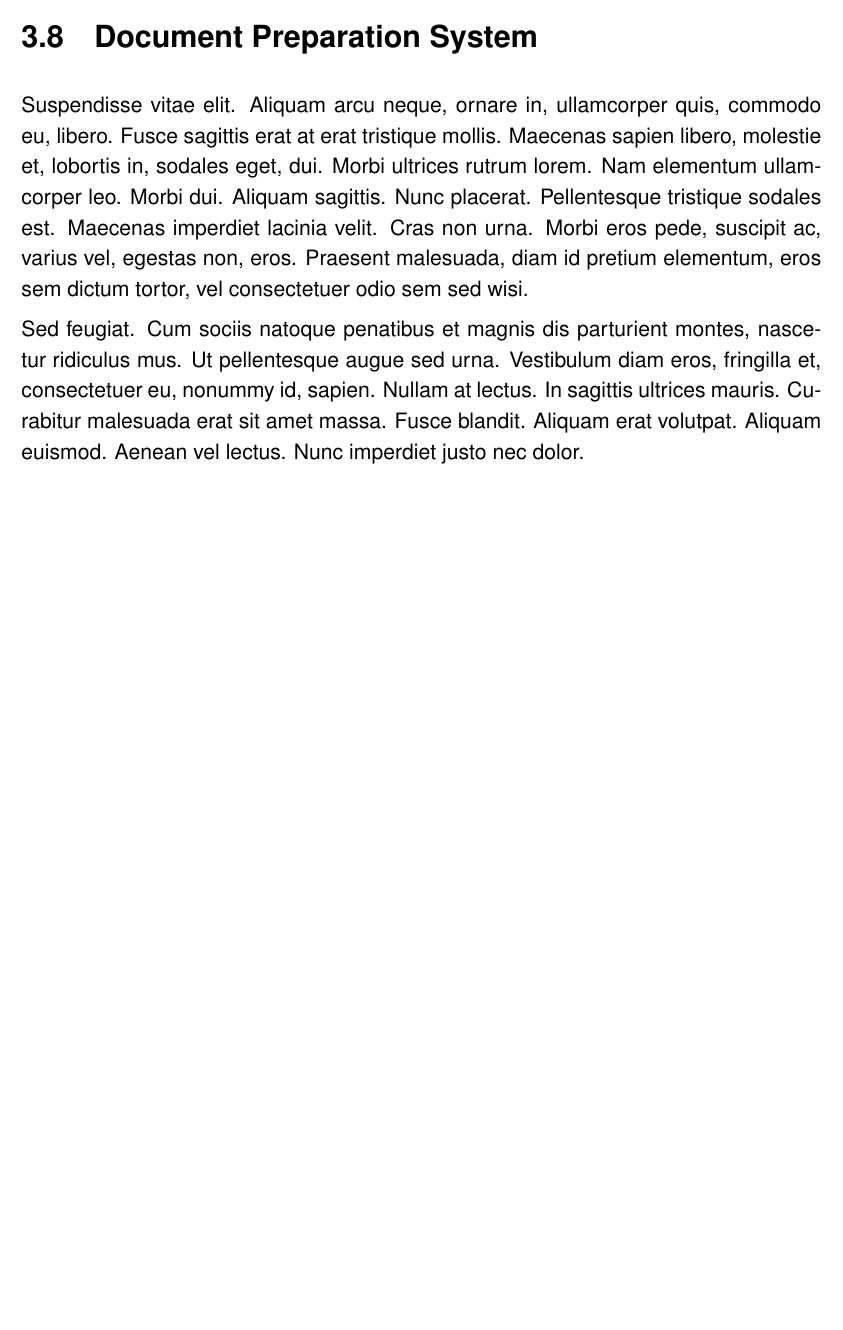
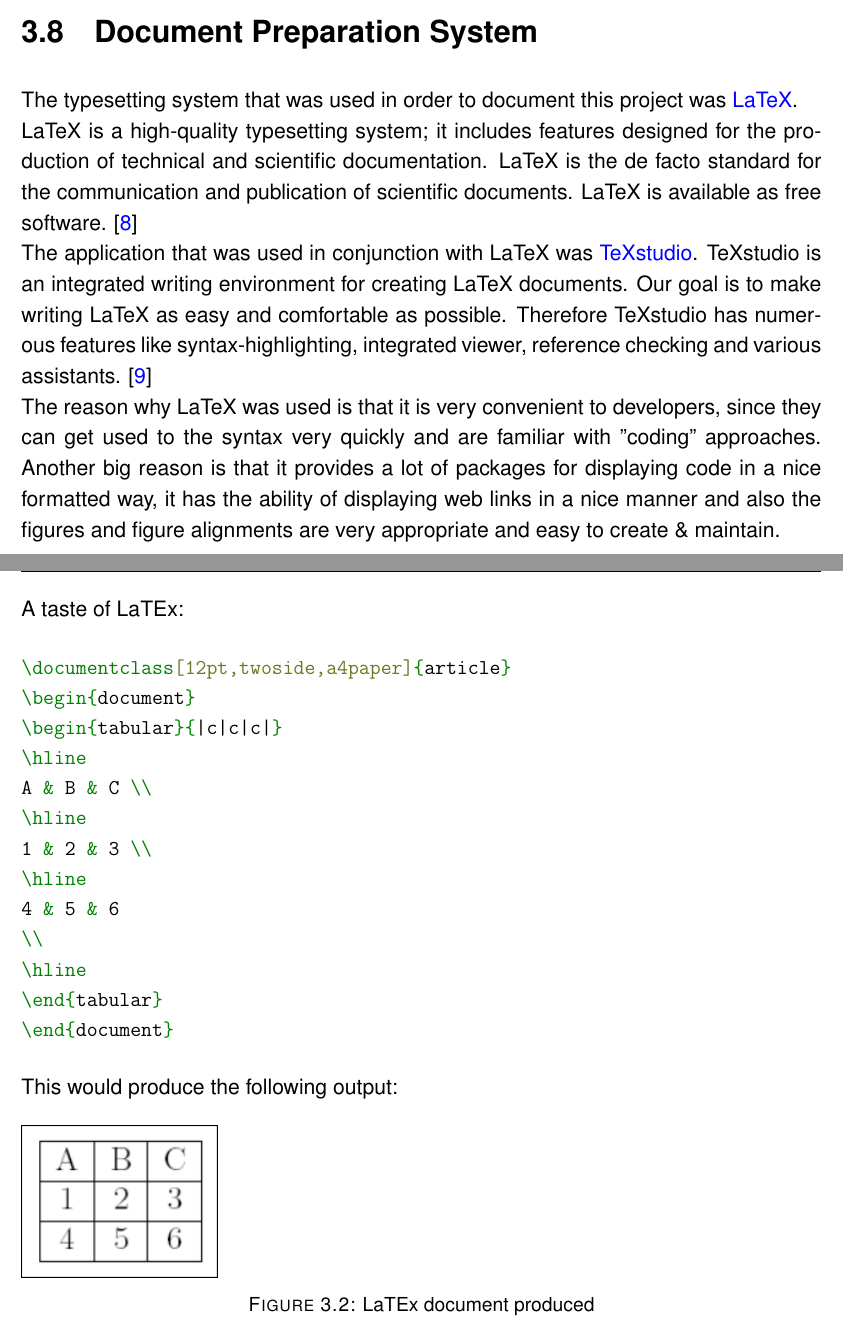
Before and after one commit to itstriolink/josm-plugin-netex-converter, a LaTeX thesis (documentation/Main.tex, which reads documentation/Chapters/Implementation.tex): part of page 22 of 34 before the commit and two parts of pages 23 and 24 of 36 after it, the two joined at a grey line, cut so that both start at the same text, the shorter picture padded with empty space. Compiled offline with pdfLaTeX.

Commit message:
Documentation - Implementation

```diff
--- a/documentation/Chapters/Implementation.tex
+++ b/documentation/Chapters/Implementation.tex
@@ -57,4 +57,3 @@
 \newpage
 \section{Code Repository and the CI/CD Pipeline Feature}
 \label{sec:GitLab}
-\lipsum[7-8]
@@ -61,2 +72,28 @@
 \section{Document Preparation System}
-\lipsum[10-11]
+The typesetting system that was used in order to document this project was \href{https://www.LaTeX-project.org/}{LaTeX}.\\
+LaTeX is a high-quality typesetting system; it includes features designed for the production of technical and scientific documentation. LaTeX is the de facto standard for the communication and publication of scientific documents. LaTeX is available as free software. \cite{WhatIsLaTeX}\\
+The application that was used in conjunction with LaTeX was \href{http://texstudio.sourceforge.net/}{TeXstudio}.
+TeXstudio is an integrated writing environment for creating LaTeX documents. Our goal is to make writing LaTeX as easy and comfortable as possible. Therefore TeXstudio has numerous features like syntax-highlighting, integrated viewer, reference checking and various assistants. \cite{WhatIsTeXStudio}\\
+The reason why LaTeX was used is that it is very convenient to developers, since they can get used to the syntax very quickly and are familiar with "coding" approaches. Another big reason is that it provides a lot of packages for displaying code in a nice formatted way, it has the ability of displaying web links in a nice manner and also the figures and figure alignments are very appropriate and easy to create \& maintain.\\
+\newpage
+A taste of LaTEx:
+\begin{minted}{latex}
+\documentclass[12pt,twoside,a4paper]{article}
+\begin{document}
+\begin{tabular}{|c|c|c|}
+\hline
+A & B & C \\
+\hline
+1 & 2 & 3 \\
+\hline
+4 & 5 & 6
+\\
+\hline
+\end{tabular}
+\end{document}
+\end{minted}
+This would produce the following output:
+\begin{figure}[H]
+	\includegraphics[scale=1]{./Images/Implementation/latex_example.png}
+	\caption{LaTEx document produced}
+\end{figure}
```
Also changed, not shown: documentation/Bibliography.bib (+14 -0 lines), documentation/Chapters/ArchitectureDesign.tex (+1 -1 lines), documentation/Images/Implementation/gitlab_view.png (added), documentation/Images/Implementation/latex_example.png (added), documentation/Main.bbl, documentation/Main.pdf, documentation/Chapters/Implementation.tex (12 more changed lines), 6 other files.
